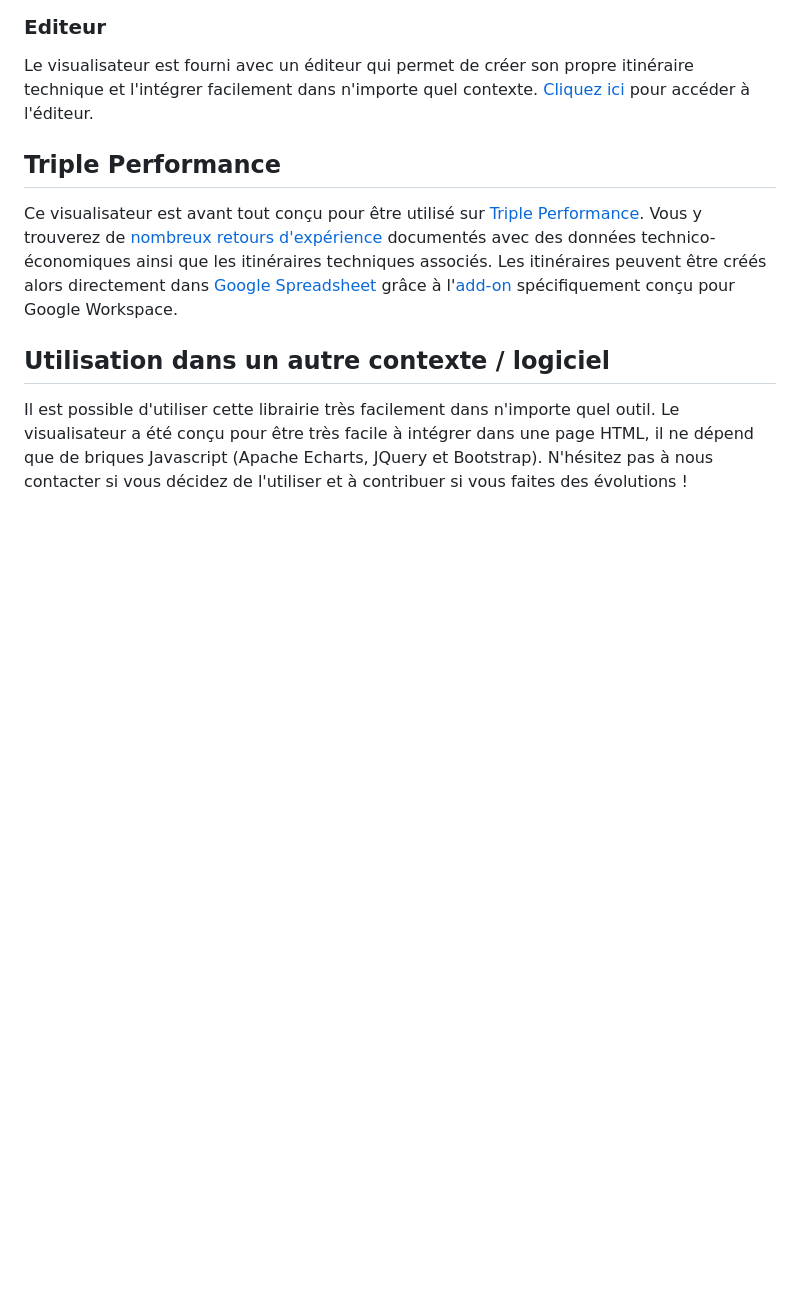
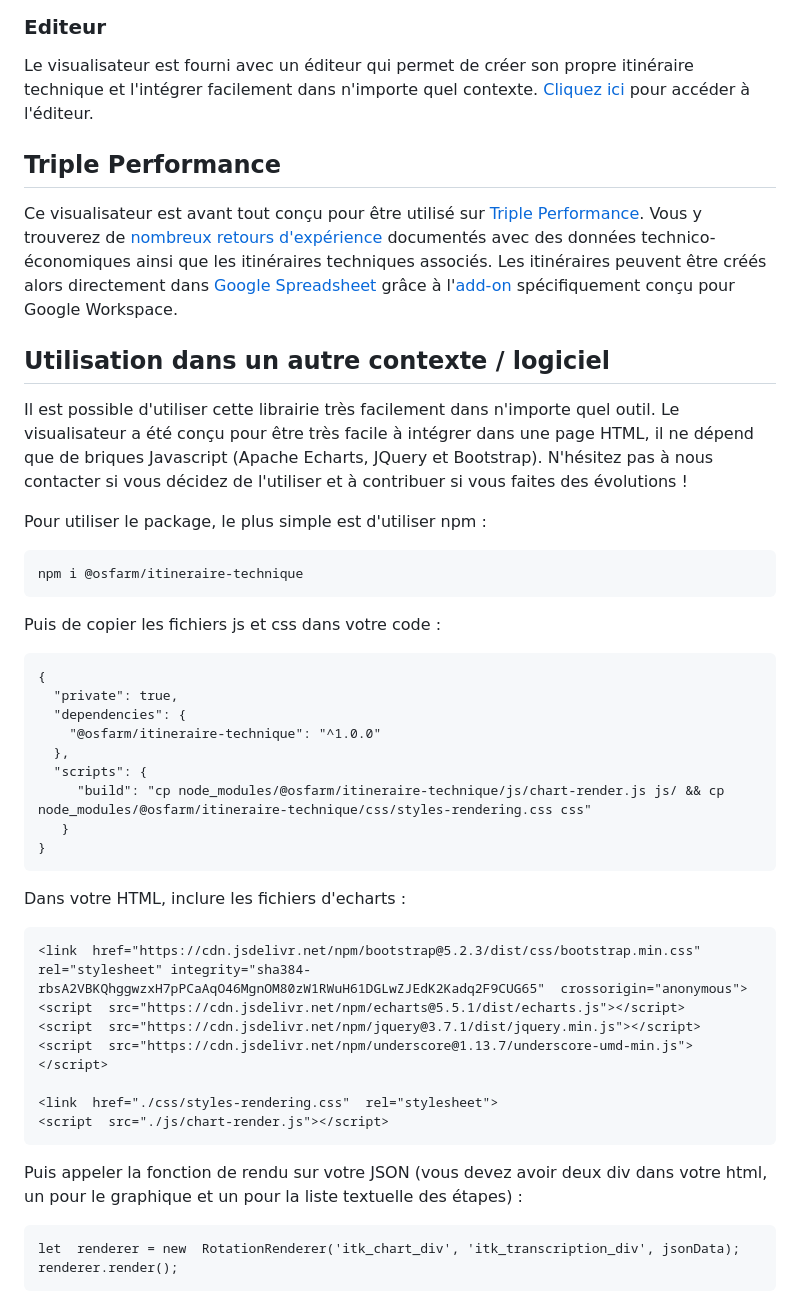
Before and after one commit to osfarm/itineraire-technique, a Markdown page: README.md, the part around the change. GitHub-like rendering; blank space fills up the shorter version.

````diff
--- a/README.md
+++ b/README.md
@@ -25,3 +25,38 @@ Ce visualisateur est avant tout conçu pour être utilisé sur [Triple Performan
 
 ## Utilisation dans un autre contexte / logiciel
 Il est possible d'utiliser cette librairie très facilement dans n'importe quel outil. Le visualisateur a été conçu pour être très facile à intégrer dans une page HTML, il ne dépend que de briques Javascript (Apache Echarts, JQuery et Bootstrap). N'hésitez pas à nous contacter si vous décidez de l'utiliser et à contribuer si vous faites des évolutions !
+
+
+Pour utiliser le package, le plus simple est d'utiliser npm :
+
+```
+npm i @osfarm/itineraire-technique
+```
+Puis de copier les fichiers js et css dans votre code :
+```
+{
+  "private": true,
+  "dependencies": {
+    "@osfarm/itineraire-technique": "^1.0.0"
+  },
+  "scripts": {
+     "build": "cp node_modules/@osfarm/itineraire-technique/js/chart-render.js js/ && cp node_modules/@osfarm/itineraire-technique/css/styles-rendering.css css"
+   }
+}
+```
+Dans votre HTML, inclure les fichiers d'echarts :
+```
+<link  href="https://cdn.jsdelivr.net/npm/bootstrap@5.2.3/dist/css/bootstrap.min.css"  rel="stylesheet" integrity="sha384-rbsA2VBKQhggwzxH7pPCaAqO46MgnOM80zW1RWuH61DGLwZJEdK2Kadq2F9CUG65"  crossorigin="anonymous">
+<script  src="https://cdn.jsdelivr.net/npm/echarts@5.5.1/dist/echarts.js"></script>
+<script  src="https://cdn.jsdelivr.net/npm/jquery@3.7.1/dist/jquery.min.js"></script>
+<script  src="https://cdn.jsdelivr.net/npm/underscore@1.13.7/underscore-umd-min.js"></script>
+
+<link  href="./css/styles-rendering.css"  rel="stylesheet">
+<script  src="./js/chart-render.js"></script>
+```
+
+Puis appeler la fonction de rendu sur votre JSON (vous devez avoir deux div dans votre html, un pour le graphique et un pour la liste textuelle des étapes) :
+```
+let  renderer = new  RotationRenderer('itk_chart_div', 'itk_transcription_div', jsonData);
+renderer.render();
+```
````
